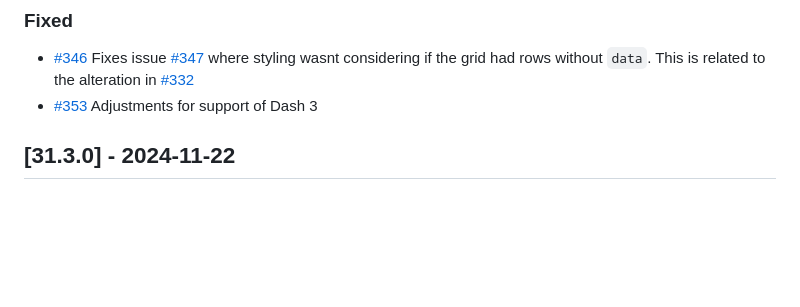
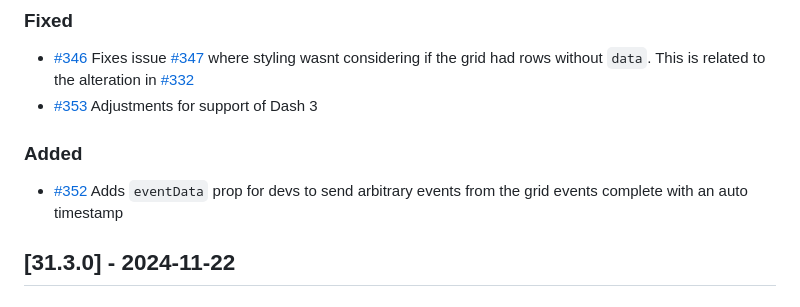
Before and after one commit to plotly/dash-ag-grid, a Markdown page: CHANGELOG.md, the part around the change. Drawn GitHub-style; blank space fills up the shorter version.

Commit message:
updating changelog

```diff
--- a/CHANGELOG.md
+++ b/CHANGELOG.md
@@ -9,6 +9,9 @@ Links "DE#nnn" prior to version 2.0 point to the Dash Enterprise closed-source D
 ### Fixed
  - [#346](https://github.com/plotly/dash-ag-grid/pull/346) Fixes issue [#347](https://github.com/plotly/dash-ag-grid/issues/347) where styling wasnt considering if the grid had rows without `data`. This is related to the alteration in [#332](https://github.com/plotly/dash-ag-grid/pull/332)
  - [#353](https://github.com/plotly/dash-ag-grid/pull/353) Adjustments for support of Dash 3
+
+### Added
+- [#352](https://github.com/plotly/dash-ag-grid/pull/352) Adds `eventData` prop for devs to send arbitrary events from the grid events complete with an auto timestamp
 
 ## [31.3.0] - 2024-11-22
 
```
